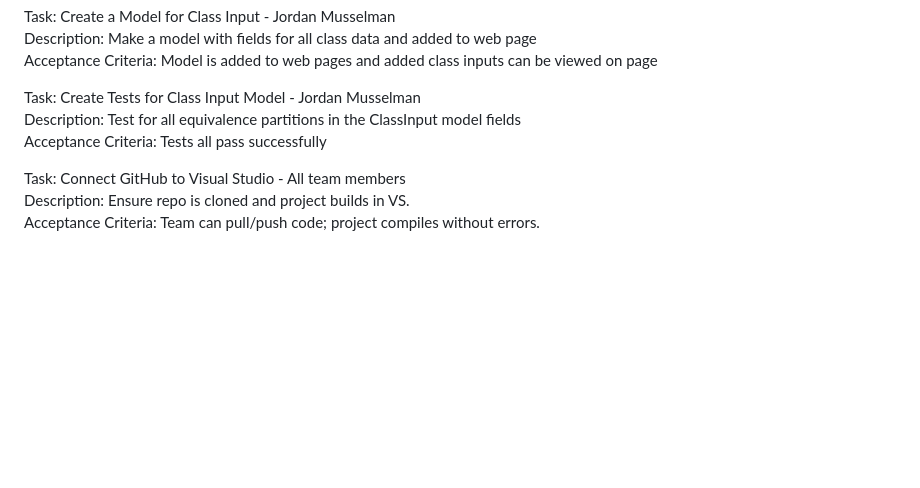
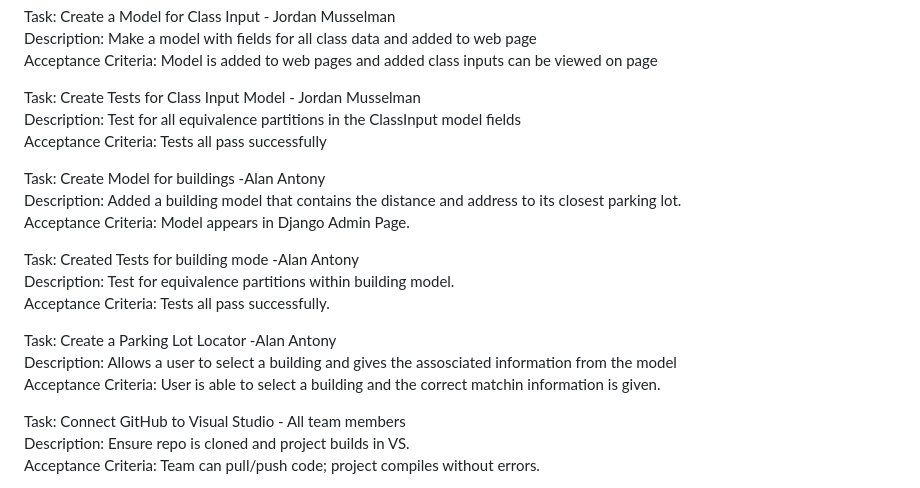
Before and after one commit to AlanAntony1/GroupESoftwareEngineering, a Markdown page: Backlog.md, the part around the change. Rendered like a GitHub page; blank space fills up the shorter version.

Commit message:
Added Alan's Tasks

```diff
--- a/Backlog.md
+++ b/Backlog.md
@@ -48,6 +48,18 @@ Task: Create Tests for Class Input Model - Jordan Musselman\
 Description: Test for all equivalence partitions in the ClassInput model fields\
 Acceptance Criteria: Tests all pass successfully
 
+Task: Create Model for buildings -Alan Antony\
+Description: Added a building model that contains the distance and address to its closest parking lot.\
+Acceptance Criteria: Model appears in Django Admin Page.
+
+Task: Created Tests for building mode -Alan Antony\
+Description: Test for equivalence partitions within building model.\
+Acceptance Criteria: Tests all pass successfully.
+
+Task: Create a Parking Lot Locator -Alan Antony\
+Description: Allows a user to select a building and gives the assosciated information from the model\
+Acceptance Criteria: User is able to select a building and the correct matchin information is given.
+
 Task: Connect GitHub to Visual Studio - All team members\
 Description: Ensure repo is cloned and project builds in VS.\
 Acceptance Criteria: Team can pull/push code; project compiles without errors.
```
